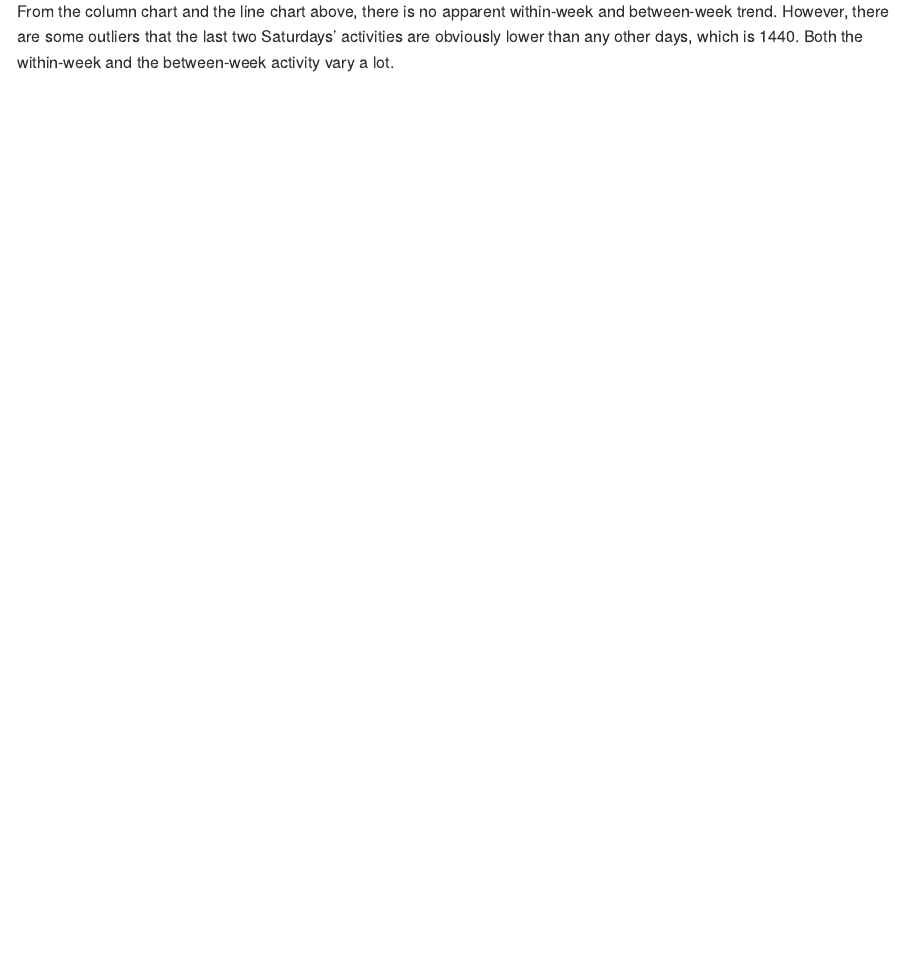
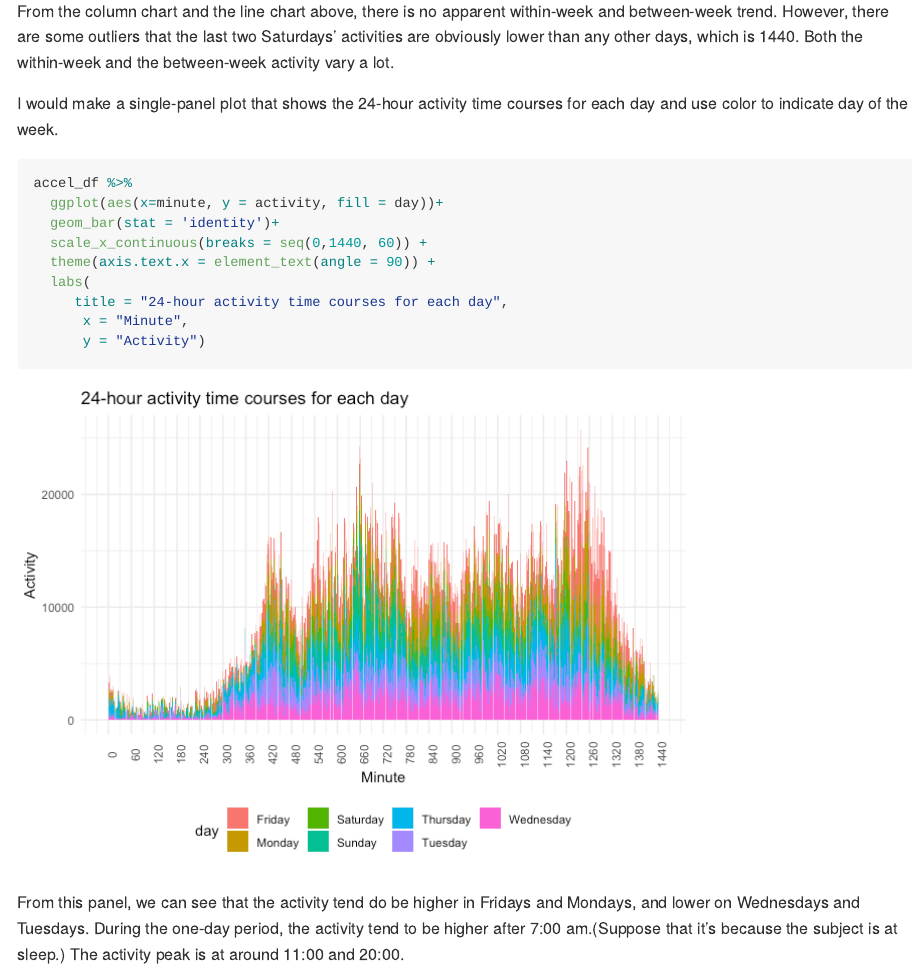
Before and after one commit to amymacumc/p8105_hw3_jm5509, an R Markdown document (p8105_hw3_jm5509_new.Rmd): the page in a window 1100 px wide, from 6000 px down. The pictures show the output file p8105_hw3_jm5509_new.md that the author committed with the source, drawn offline in the style of GitHub.

Commit message:
add the barplot during the one-day period for problem 2

````diff
--- a/p8105_hw3_jm5509_new.Rmd
+++ b/p8105_hw3_jm5509_new.Rmd
@@ -112,3 +112,19 @@ accel_df %>% group_by(week, day_id, day) %>%
 ```
 
 From the column chart and the line chart above, there is no apparent within-week and between-week trend. However, there are some outliers that the last two Saturdays' activities are obviously lower than any other days, which is 1440. Both the within-week and the between-week activity vary a lot.
+
+I would make a single-panel plot that shows the 24-hour activity time courses for each day and use color to indicate day of the week.
+```{r}
+accel_df %>%
+  ggplot(aes(x=minute, y = activity, fill = day))+
+  geom_bar(stat = 'identity')+
+  scale_x_continuous(breaks = seq(0,1440, 60)) +
+  theme(axis.text.x = element_text(angle = 90)) +
+  labs(
+     title = "24-hour activity time courses for each day",
+      x = "Minute",
+      y = "Activity")
+
+```
+
+From this panel, we can see that the activity tend do be higher in Fridays and Mondays, and lower on Wednesdays and Tuesdays. During the one-day period, the activity tend to be higher after 7:00 am.(Suppose that it's because the subject is at sleep.) The activity peak is at around 11:00 and 20:00.
````
Also changed, not shown: p8105_hw3_jm5509_new.md, p8105_hw3_jm5509_new_files/figure-gfm/unnamed-chunk-6-1.png (added).
